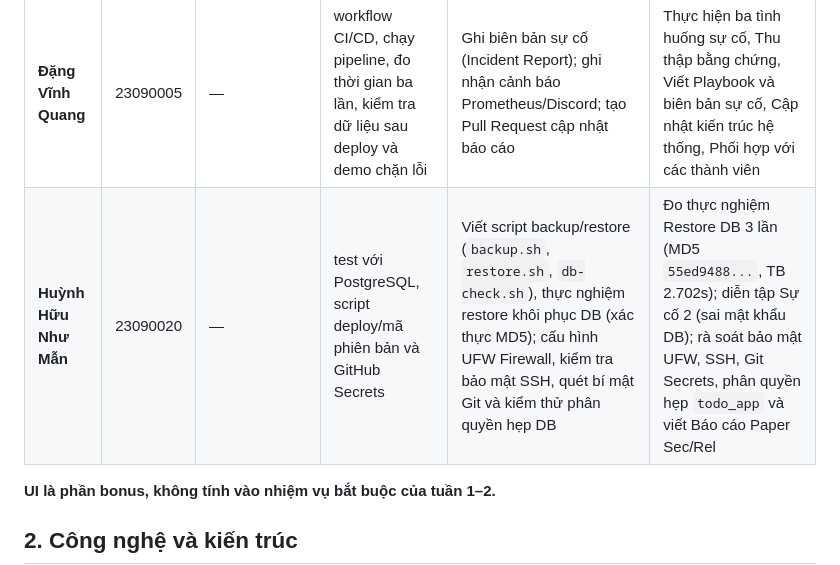
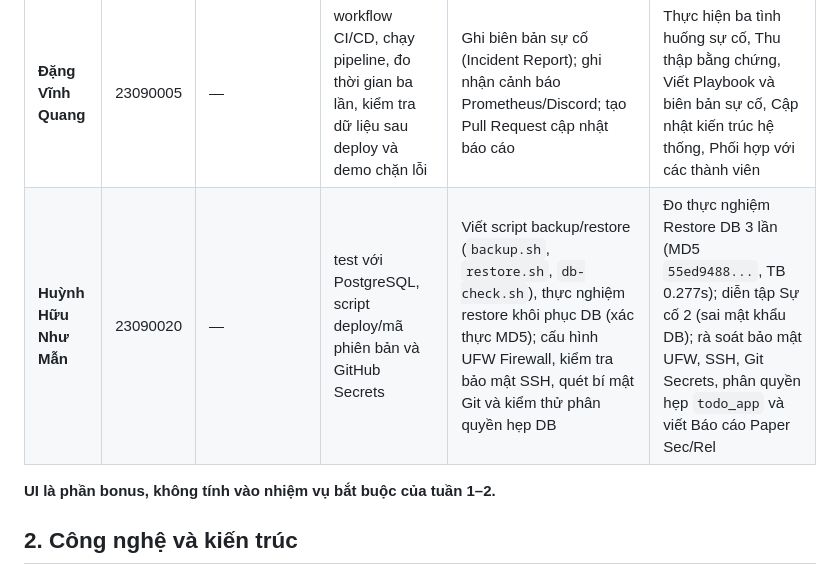
Before and after one commit to ericphan2545/devops-final, a Markdown page: README.md, the part around the change. Rendered like a GitHub page.

Commit message:
Docs/update image evidence (#43)
* update new image evidence of backup-restore

* docs(week4): complete person 3 report, evidence, and demo video

```diff
--- a/README.md
+++ b/README.md
@@ -33,7 +33,7 @@
 | **Phan Tiến Thịnh** | 23090023 | Quản lý project/repo, app mẫu; tạo EC2, cài Docker, triển khai và chuẩn bị `setup-server.sh` | Quản lý project, server và tên miền **DuckDNS** | Chuẩn bị server EC2 cho tuần 3 (chạy `prepare-step1.sh`: `.env`, user `todo_app`, webhook Discord); kiểm tra deploy và Grafana; thử cảnh báo Discord và log | Phối hợp diễn tập sự cố: khôi phục DB ở sự cố 2, thao tác Security Group chặn/mở cổng 80 ở sự cố 3; merge PR tuần 4 (#37, #39, #40) và hợp nhất README; tổng hợp báo cáo PDF, dựng video demo, hoàn thiện README và hồ sơ nộp |
 | **Ngô Tấn Đức** | 23090008 | Dockerfile, Compose, môi trường, Nginx, sơ đồ kiến trúc và README | Cập nhật README; thiết kế/cải tiến **UI (bonus)** | Viết script chuẩn bị server, phân quyền DB, migration/deploy và giám sát Grafana (PR #20) | Script đo deploy; đo thời gian pipeline/gián đoạn ba lần, ghi minh chứng và cập nhật README |
 | **Đặng Vĩnh Quang** | 23090005 | — | workflow CI/CD, chạy pipeline, đo thời gian ba lần, kiểm tra dữ liệu sau deploy và demo chặn lỗi | Ghi biên bản sự cố (Incident Report); ghi nhận cảnh báo Prometheus/Discord; tạo Pull Request cập nhật báo cáo | Thực hiện ba tình huống sự cố, Thu thập bằng chứng, Viết Playbook và biên bản sự cố, Cập nhật kiến trúc hệ thống, Phối hợp với các thành viên |
-| **Huỳnh Hữu Như Mẫn** | 23090020 | — |test với PostgreSQL, script deploy/mã phiên bản và GitHub Secrets | Viết script backup/restore (`backup.sh`, `restore.sh`, `db-check.sh`), thực nghiệm restore khôi phục DB (xác thực MD5); cấu hình UFW Firewall, kiểm tra bảo mật SSH, quét bí mật Git và kiểm thử phân quyền hẹp DB | Đo thực nghiệm Restore DB 3 lần (MD5 `55ed9488...`, TB 2.702s); diễn tập Sự cố 2 (sai mật khẩu DB); rà soát bảo mật UFW, SSH, Git Secrets, phân quyền hẹp `todo_app` và viết Báo cáo Paper Sec/Rel |
+| **Huỳnh Hữu Như Mẫn** | 23090020 | — |test với PostgreSQL, script deploy/mã phiên bản và GitHub Secrets | Viết script backup/restore (`backup.sh`, `restore.sh`, `db-check.sh`), thực nghiệm restore khôi phục DB (xác thực MD5); cấu hình UFW Firewall, kiểm tra bảo mật SSH, quét bí mật Git và kiểm thử phân quyền hẹp DB | Đo thực nghiệm Restore DB 3 lần (MD5 `55ed9488...`, TB 0.277s); diễn tập Sự cố 2 (sai mật khẩu DB); rà soát bảo mật UFW, SSH, Git Secrets, phân quyền hẹp `todo_app` và viết Báo cáo Paper Sec/Rel |
 
 **UI là phần bonus, không tính vào nhiệm vụ bắt buộc của tuần 1–2.**
 
```
